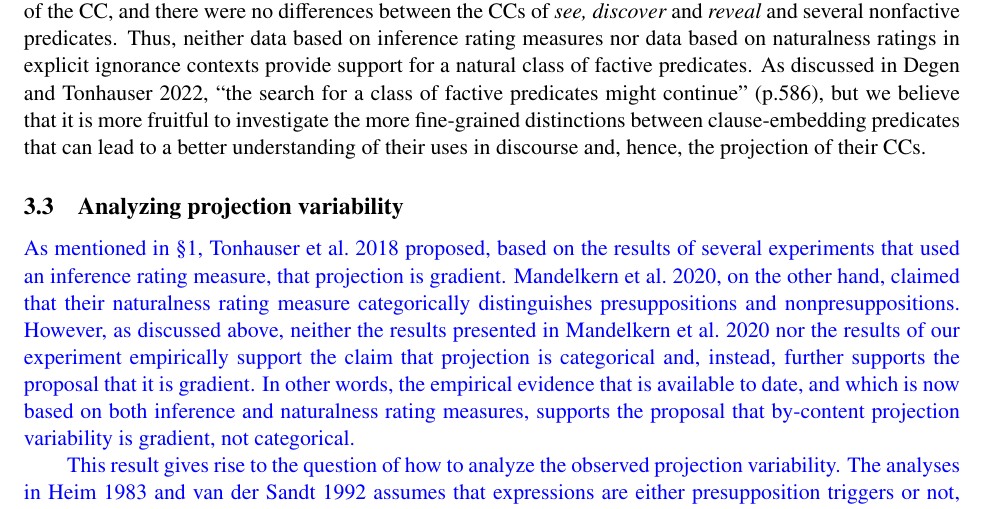
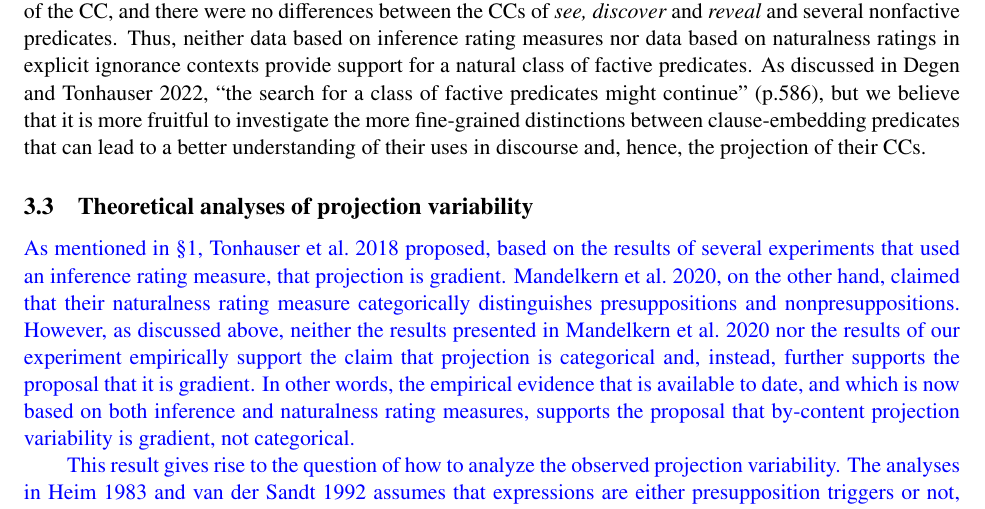
Before and after one commit to judith-tonhauser/naturalness-in-EIC, a LaTeX paper (output/naturalness-paper/paper.tex): part of page 16 of 21, cut so that both start at the same text. Compiled offline with pdfLaTeX.

Commit message:
updated paper

```diff
--- a/output/naturalness-paper/paper.tex
+++ b/output/naturalness-paper/paper.tex
@@ -490,7 +490,7 @@ The results presented in \citealt{degen-tonhauser-language} were based on a vari
 
 The experiment presented in this paper presents supports \citepos{degen-tonhauser-language} result based on a different measure, namely naturalness ratings in explicit ignorance contexts. The CCs of the five purportedly factive predicates exhibited variation in how natural they were rated when the speaker was explicitly ignorant of the CC, and there were no differences between the CCs of {\em see, discover} and {\em reveal} and several nonfactive predicates. Thus, neither data based on inference rating measures nor data based on naturalness ratings in explicit ignorance contexts provide support for a natural class of factive predicates. As discussed in \citealt{degen-tonhauser-language}, ``the search for a class of factive predicates might continue'' (p.586), but we believe that it is more fruitful to investigate the more fine-grained distinctions between clause-embedding predicates that can lead to a better understanding of their uses in discourse and, hence, the projection of their CCs.
 
-\subsection{Analyzing projection variability}
+\subsection{Theoretical analyses of projection variability}
 
 \color{blue}
 
```
Also changed, not shown: 1 other file.
